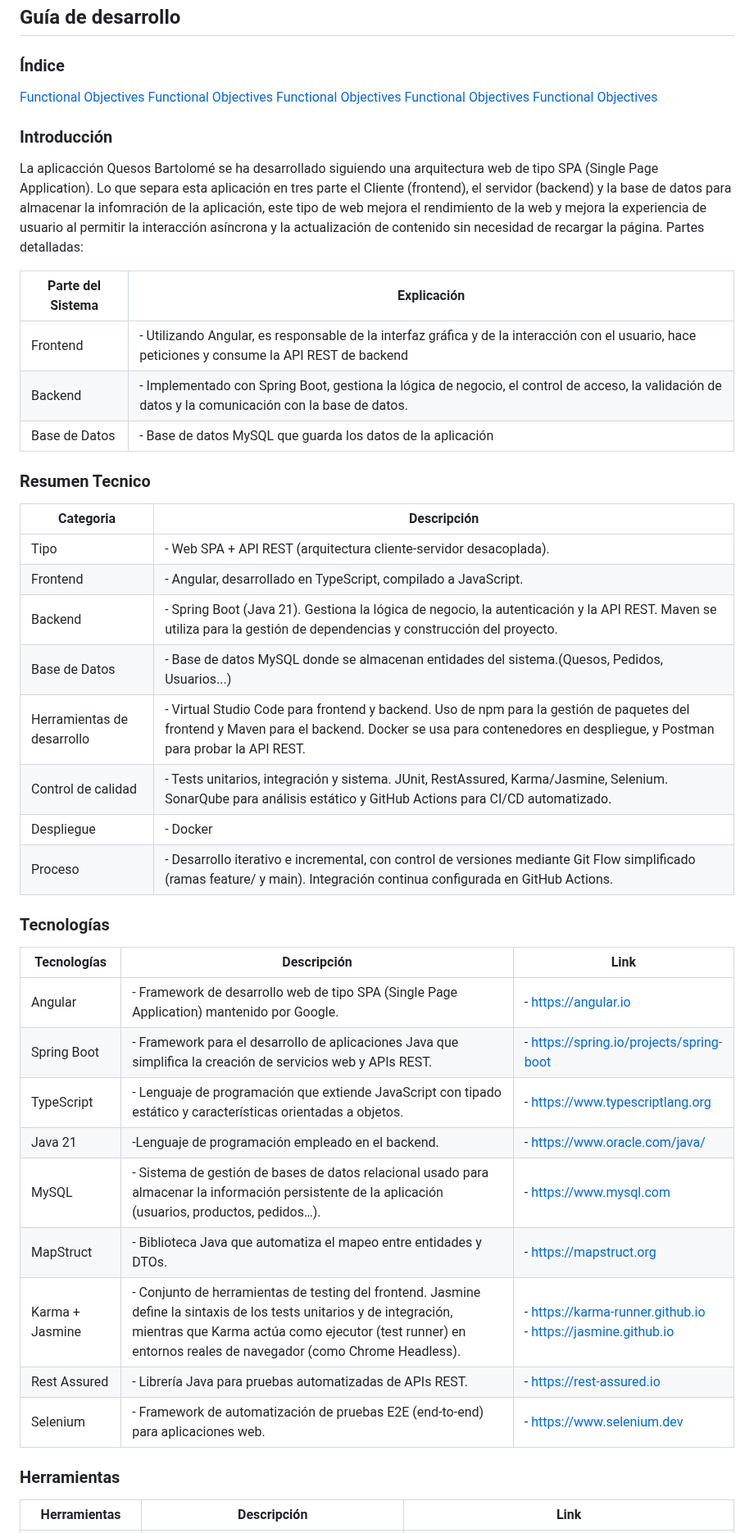
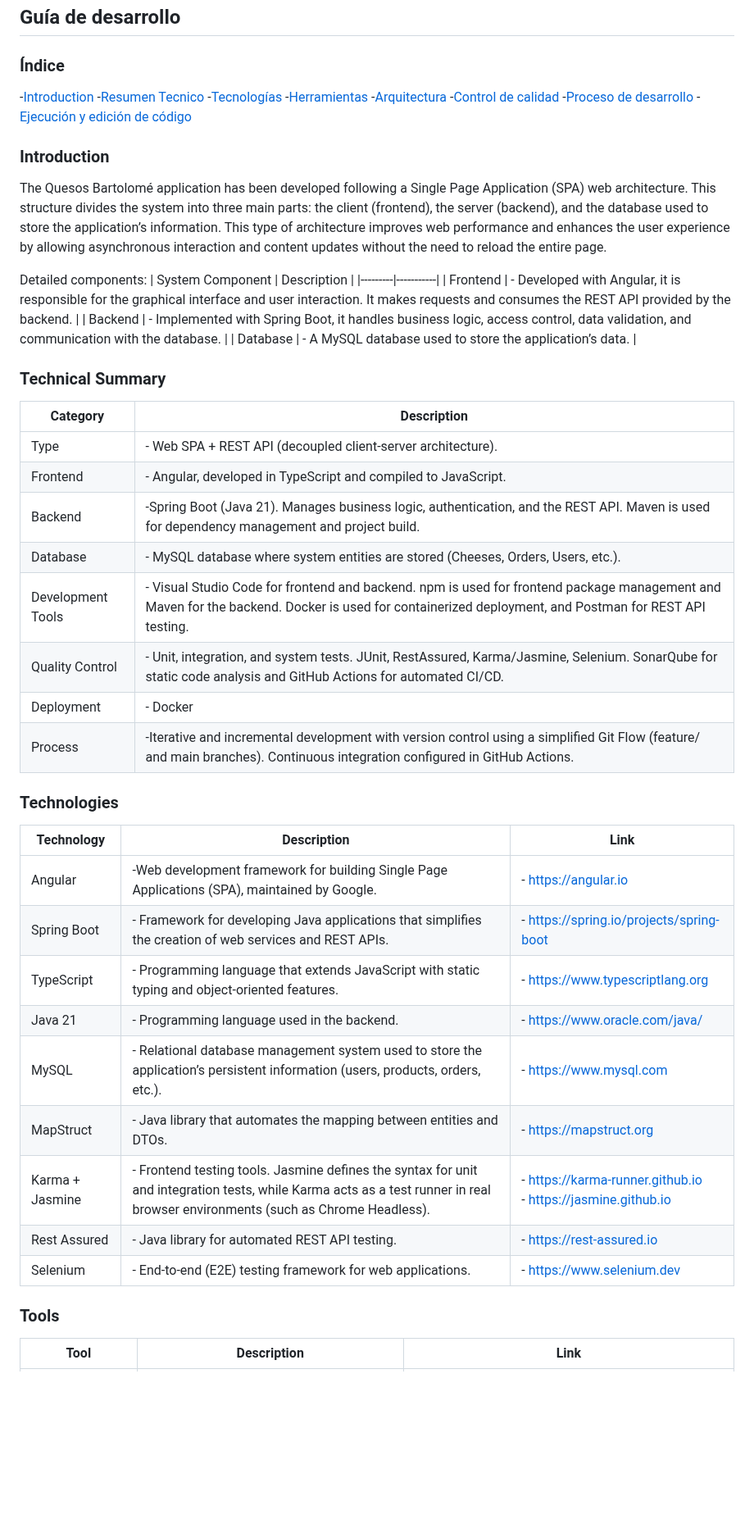
Before and after one commit to codeurjc-students/2025-QuesosBartolome, a Markdown page: README.md, the part around one of its changes. Shown at 82% size. Drawn GitHub-style; blank space fills up the shorter version.

Commit message:
Revise README for clarity and bilingual support
Updated the README file to improve structure and clarity, translating sections from Spanish to English and enhancing the technical details.

```diff
--- a/README.md
+++ b/README.md
@@ -238,51 +238,55 @@ Work completed by fourth-year student Víctor Bartolomé Letosa, supervised by M
 ## Guía de desarrollo
 
 ### Índice
-[Functional Objectives](#author)
-[Functional Objectives](#author)
-[Functional Objectives](#author)
-[Functional Objectives](#author)
-[Functional Objectives](#author)
 
-### Introducción
+-[Introduction](#Introduction)
+-[Resumen Tecnico](#Resumen_Tecnico)
+-[Tecnologías](#Tecnologías)
+-[Herramientas](#Herramientas)
+-[Arquitectura](#Arquitectura)
+-[Control de calidad](#Control_de_calidad)
+-[Proceso de desarrollo](#Proceso_de_desarrollo)
+-[Ejecución y edición de código](#Ejecución_y_edición_de_código)
 
-La aplicacción Quesos Bartolomé se ha desarrollado siguiendo una arquitectura web de tipo SPA (Single Page Application). Lo que separa esta aplicación en tres parte el Cliente (frontend), el servidor (backend) y la base de datos para almacenar la infomración de la aplicación, este tipo de web mejora el rendimiento de la web y mejora la experiencia de usuario al permitir la interacción asíncrona y la actualización de contenido sin necesidad de recargar la página.
-Partes detalladas:
+### Introduction
 
-| Parte del Sistema | Explicación |
+The Quesos Bartolomé application has been developed following a Single Page Application (SPA) web architecture. This structure divides the system into three main parts: the client (frontend), the server (backend), and the database used to store the application’s information. This type of architecture improves web performance and enhances the user experience by allowing asynchronous interaction and content updates without the need to reload the entire page.
+
+Detailed components:
+| System Component | Description |
 |---------|-----------|
-| Frontend | - Utilizando Angular, es responsable de la interfaz gráfica y de la interacción con el usuario, hace peticiones y consume la API REST de backend |
-| Backend | - Implementado con Spring Boot, gestiona la lógica de negocio, el control de acceso, la validación de datos y la comunicación con la base de datos. |
-| Base de Datos | - Base de datos MySQL que guarda los datos de la aplicación |
+| Frontend | - Developed with Angular, it is responsible for the graphical interface and user interaction. It makes requests and consumes the REST API provided by the backend. |
+| Backend | - Implemented with Spring Boot, it handles business logic, access control, data validation, and communication with the database. |
+| Database | - A MySQL database used to store the application’s data. |
 
-### Resumen Tecnico
+### Technical Summary
 
-| Categoria | Descripción |
+| Category | Description |
 |---------|-----------|
-| Tipo | - Web SPA + API REST (arquitectura cliente-servidor desacoplada). |
-| Frontend | - Angular, desarrollado en TypeScript, compilado a JavaScript. |
-| Backend | - Spring Boot (Java 21). Gestiona la lógica de negocio, la autenticación y la API REST. Maven se utiliza para la gestión de dependencias y construcción del proyecto. |
-| Base de Datos | - Base de datos MySQL donde se almacenan entidades del sistema.(Quesos, Pedidos, Usuarios...) |
-| Herramientas de desarrollo | - Virtual Studio Code para frontend y backend. Uso de npm para la gestión de paquetes del frontend y Maven para el backend. Docker se usa para contenedores en despliegue, y Postman para probar la API REST. |
-| Control de calidad | - Tests unitarios, integración y sistema. JUnit, RestAssured, Karma/Jasmine, Selenium. SonarQube para análisis estático y GitHub Actions para CI/CD automatizado. |
-| Despliegue | - Docker |
-| Proceso | - Desarrollo iterativo e incremental, con control de versiones mediante Git Flow simplificado (ramas feature/ y main). Integración continua configurada en GitHub Actions. |
+| Type | - Web SPA + REST API (decoupled client-server architecture). |
+| Frontend | - Angular, developed in TypeScript and compiled to JavaScript. |
+| Backend | -Spring Boot (Java 21). Manages business logic, authentication, and the REST API. Maven is used for dependency management and project build. |
+| Database | - MySQL database where system entities are stored (Cheeses, Orders, Users, etc.). |
+| Development Tools | - Visual Studio Code for frontend and backend. npm is used for frontend package management and Maven for the backend. Docker is used for containerized deployment, and Postman for REST API testing. |
+| Quality Control | - Unit, integration, and system tests. JUnit, RestAssured, Karma/Jasmine, Selenium. SonarQube for static code analysis and GitHub Actions for automated CI/CD. |
+| Deployment | - Docker |
+| Process | -Iterative and incremental development with version control using a simplified Git Flow (feature/ and main branches). Continuous integration configured in GitHub Actions. |
 
-### Tecnologías
+### Technologies
 
-| Tecnologías | Descripción | Link |
+| Technology | Description | Link |
 |---------|-----------|----------|
-| Angular | - Framework de desarrollo web de tipo SPA (Single Page Application) mantenido por Google. | - https://angular.io |
-| Spring Boot | - Framework para el desarrollo de aplicaciones Java que simplifica la creación de servicios web y APIs REST. | - https://spring.io/projects/spring-boot |
-| TypeScript | - Lenguaje de programación que extiende JavaScript con tipado estático y características orientadas a objetos. | - https://www.typescriptlang.org |
-| Java 21 | -Lenguaje de programación empleado en el backend. | - https://www.oracle.com/java/ |
-| MySQL | - Sistema de gestión de bases de datos relacional usado para almacenar la información persistente de la aplicación (usuarios, productos, pedidos…). | - https://www.mysql.com |
-| MapStruct | - Biblioteca Java que automatiza el mapeo entre entidades y DTOs. | - https://mapstruct.org |
-| Karma + Jasmine | - Conjunto de herramientas de testing del frontend. Jasmine define la sintaxis de los tests unitarios y de integración, mientras que Karma actúa como ejecutor (test runner) en entornos reales de navegador (como Chrome Headless). | - https://karma-runner.github.io <br> - https://jasmine.github.io |
-| Rest Assured | - Librería Java para pruebas automatizadas de APIs REST. | - https://rest-assured.io |
-| Selenium | - Framework de automatización de pruebas E2E (end-to-end) para aplicaciones web. | - https://www.selenium.dev |
+| Angular | -Web development framework for building Single Page Applications (SPA), maintained by Google. | - https://angular.io |
+| Spring Boot | - Framework for developing Java applications that simplifies the creation of web services and REST APIs. | - https://spring.io/projects/spring-boot |
+| TypeScript | - Programming language that extends JavaScript with static typing and object-oriented features. | - https://www.typescriptlang.org |
+| Java 21 | - Programming language used in the backend. | - https://www.oracle.com/java/ |
+| MySQL | - Relational database management system used to store the application’s persistent information (users, products, orders, etc.). | - https://www.mysql.com |
+| MapStruct | - Java library that automates the mapping between entities and DTOs. | - https://mapstruct.org |
+| Karma + Jasmine | - Frontend testing tools. Jasmine defines the syntax for unit and integration tests, while Karma acts as a test runner in real browser environments (such as Chrome Headless). | - https://karma-runner.github.io <br> - https://jasmine.github.io |
+| Rest Assured | - Java library for automated REST API testing. | - https://rest-assured.io |
+| Selenium | - End-to-end (E2E) testing framework for web applications. | - https://www.selenium.dev |
 
-### Herramientas
+### Tools
 
-| Herramientas | Descripción | Link |
+| Tool | Description | Link |
 |---------|-----------|----------|
```
Also changed, not shown: other parts of README.md (+81 -72 lines).
